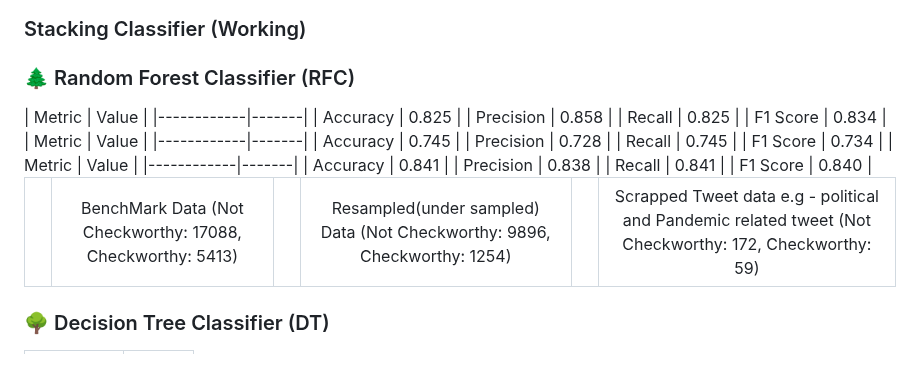
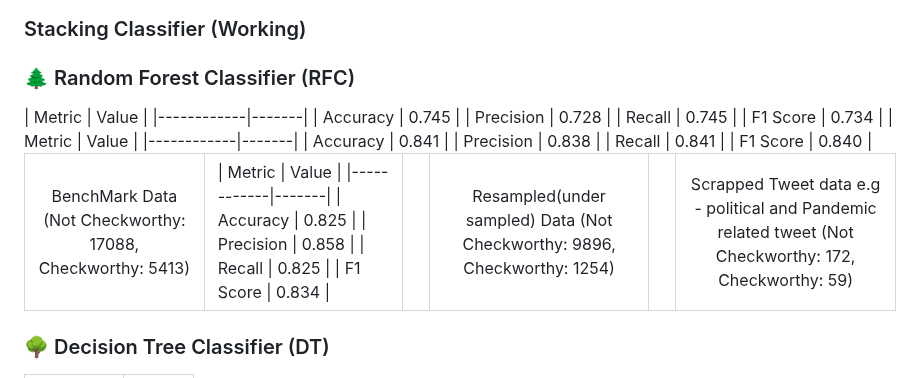
Before and after one commit to monochandan/Text-CheckWorthy-Classification, a Markdown page: README.md, the part around the change. GitHub-like rendering.

```diff
--- a/README.md
+++ b/README.md
@@ -89,8 +89,8 @@ While recent benchmarks like CheckThat! Lab at CLEF 2024 have seen dominance fro
 
 <table>
   <tr>
+    <td align="center">BenchMark Data (Not Checkworthy: 17088, Checkworthy: 5413)</td>
     <td>
-    <td align="center">BenchMark Data (Not Checkworthy: 17088, Checkworthy: 5413)</td>
     | Metric     | Value |
     |------------|-------|
     | Accuracy   | 0.825 |
```
